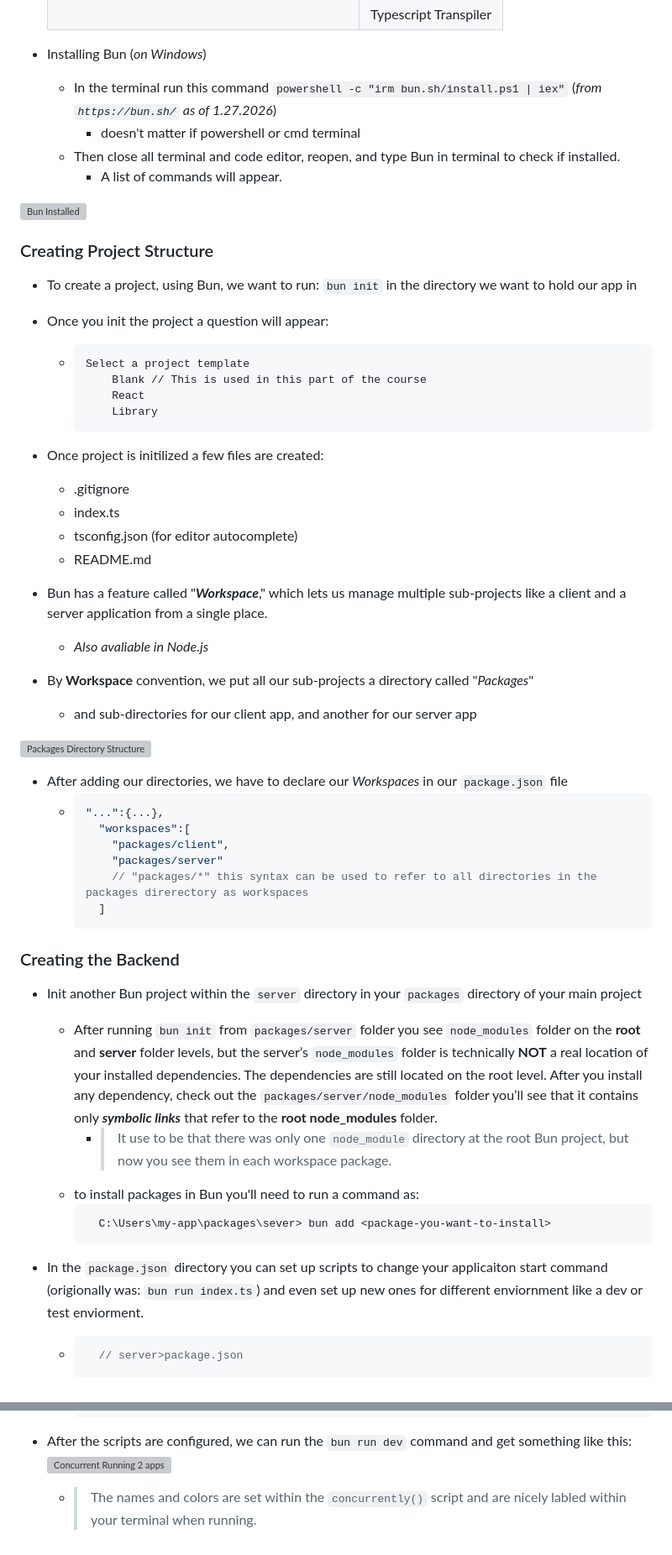
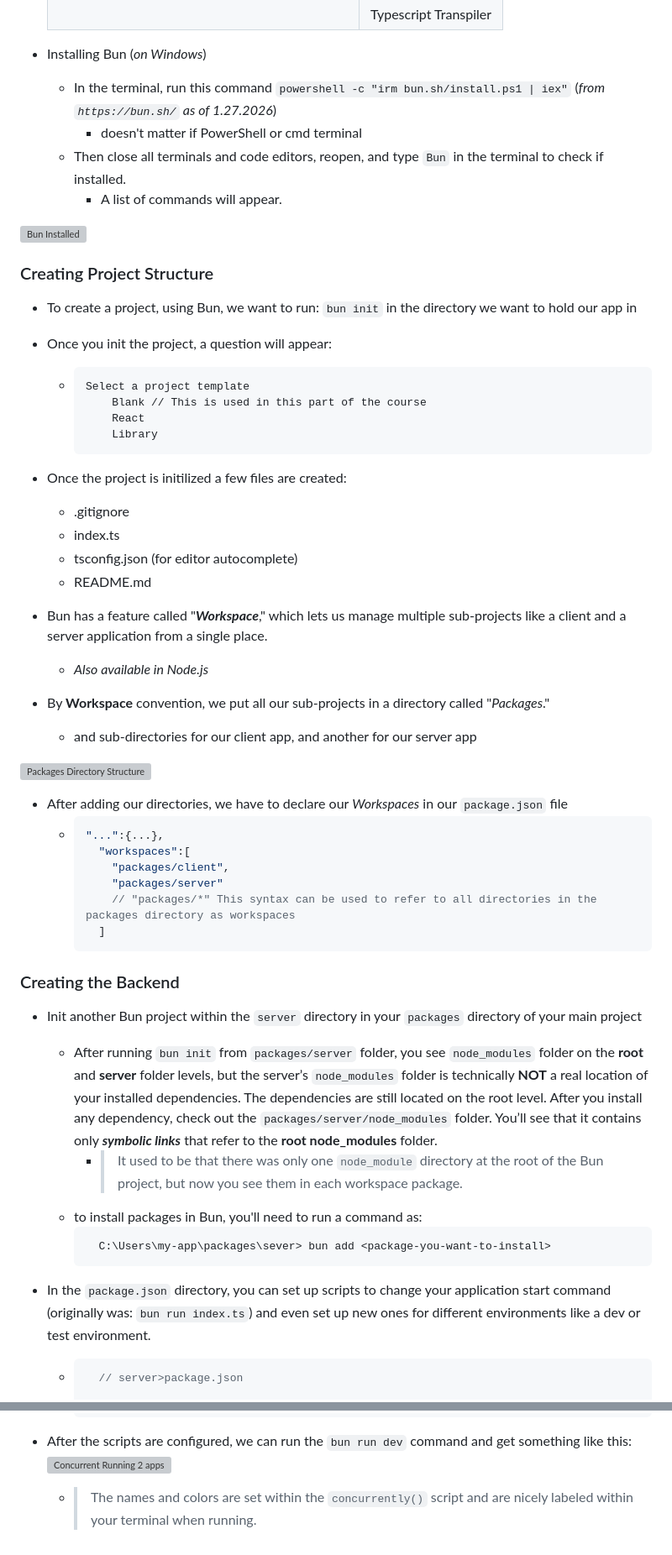
Before and after one commit to DACT214/Portfolio, a Markdown page: AI-Course/AI_Course_Notes.md, 2 parts joined by grey strips. Shown at 84% size. Rendered like a GitHub page; grey boxes are pictures that could not be loaded.

````diff
--- a/AI-Course/AI_Course_Notes.md
+++ b/AI-Course/AI_Course_Notes.md
@@ -204,9 +204,9 @@
   |                                                  | Typescript Transpiler |
 
 - Installing Bun (_on Windows_)
-  - In the terminal run this command `powershell -c "irm bun.sh/install.ps1 | iex"` (_from `https://bun.sh/` as of 1.27.2026_)
-    - doesn't matter if powershell or cmd terminal
-  - Then close all terminal and code editor, reopen, and type Bun in terminal to check if installed.
+  - In the terminal, run this command `powershell -c "irm bun.sh/install.ps1 | iex"` (_from `https://bun.sh/` as of 1.27.2026_)
+    - doesn't matter if PowerShell or cmd terminal
+  - Then close all terminals and code editors, reopen, and type `Bun` in the terminal to check if installed.
     - A list of commands will appear.
 
 ![Bun Installed](./Snapshots_and_Media/Bun_Installed.png)
@@ -214,22 +214,22 @@
 ### Creating Project Structure
 
 - To create a project, using Bun, we want to run: `bun init` in the directory we want to hold our app in
-- Once you init the project a question will appear:
+- Once you init the project, a question will appear:
   - ```
     Select a project template
         Blank // This is used in this part of the course
         React
         Library
     ```
-- Once project is initilized a few files are created:
+- Once the project is initilized a few files are created:
   - .gitignore
   - index.ts
   - tsconfig.json (for editor autocomplete)
   - README.md
 
 - Bun has a feature called "**_Workspace_**," which lets us manage multiple sub-projects like a client and a server application from a single place.
-  - _Also avaliable in Node.js_
-- By **Workspace** convention, we put all our sub-projects a directory called "_Packages_"
+  - _Also available in Node.js_
+- By **Workspace** convention, we put all our sub-projects in a directory called "_Packages_."
   - and sub-directories for our client app, and another for our server app
 
 ![Packages Directory Structure](./Snapshots_and_Media/packages_dir_structure.png)
@@ -240,20 +240,20 @@
       "workspaces":[
         "packages/client",
         "packages/server"
-        // "packages/*" this syntax can be used to refer to all directories in the packages direrectory as workspaces
+        // "packages/*" This syntax can be used to refer to all directories in the packages directory as workspaces
       ]
     ```
 
 ### Creating the Backend
 
 - Init another Bun project within the `server` directory in your `packages` directory of your main project
-  - After running `bun init` from `packages/server` folder you see `node_modules` folder on the **root** and **server** folder levels, but the server’s `node_modules` folder is technically **NOT** a real location of your installed dependencies. The dependencies are still located on the root level. After you install any dependency, check out the `packages/server/node_modules` folder you’ll see that it contains only **_symbolic links_** that refer to the **root node_modules** folder.
-    - > It use to be that there was only one `node_module` directory at the root Bun project, but now you see them in each workspace package.
-  - to install packages in Bun you'll need to run a command as:
+  - After running `bun init` from `packages/server` folder, you see `node_modules` folder on the **root** and **server** folder levels, but the server’s `node_modules` folder is technically **NOT** a real location of your installed dependencies. The dependencies are still located on the root level. After you install any dependency, check out the `packages/server/node_modules` folder. You’ll see that it contains only **_symbolic links_** that refer to the **root node_modules** folder.
+    - > It used to be that there was only one `node_module` directory at the root of the Bun project, but now you see them in each workspace package.
+  - to install packages in Bun, you'll need to run a command as:
     ```cmd
       C:\Users\my-app\packages\sever> bun add <package-you-want-to-install>
     ```
-- In the `package.json` directory you can set up scripts to change your applicaiton start command (origionally was: `bun run index.ts`) and even set up new ones for different enviornment like a dev or test enviorment.
+- In the `package.json` directory, you can set up scripts to change your application start command (originally was: `bun run index.ts`) and even set up new ones for different environments like a dev or test environment.
   - ```json
       // server>package.json
 
@@ -341,4 +341,4 @@
 
 - After the scripts are configured, we can run the `bun run dev` command and get something like this:
   ![Concurrent Running 2 apps](./Snapshots_and_Media/concurrently%20run%20script.png)
-  - > The names and colors are set within the `concurrently()` script and are nicely labled within your terminal when running.
+  - > The names and colors are set within the `concurrently()` script and are nicely labeled within your terminal when running.
````
Also changed, not shown: other parts of AI-Course/AI_Course_Notes.md (+51 -51 lines).
